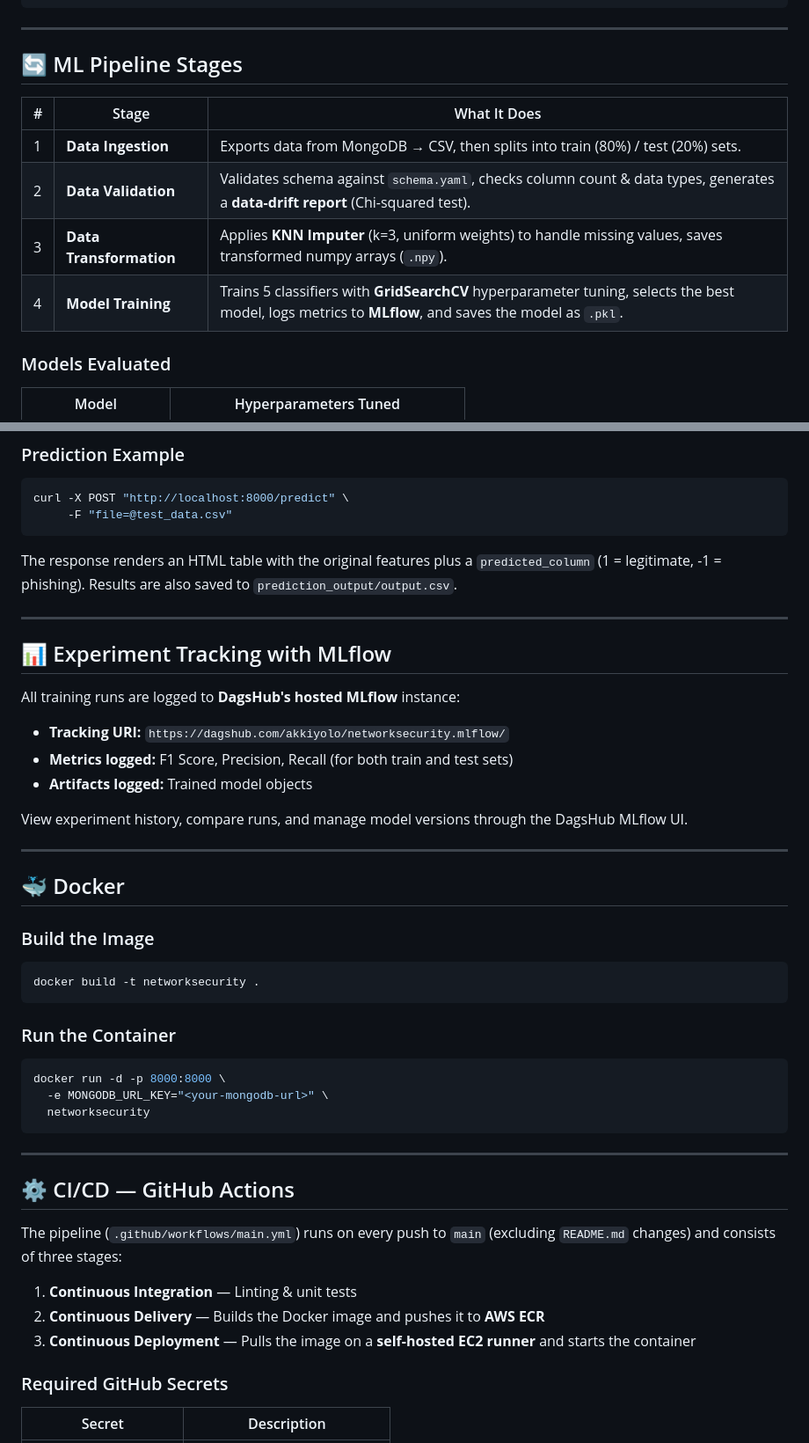
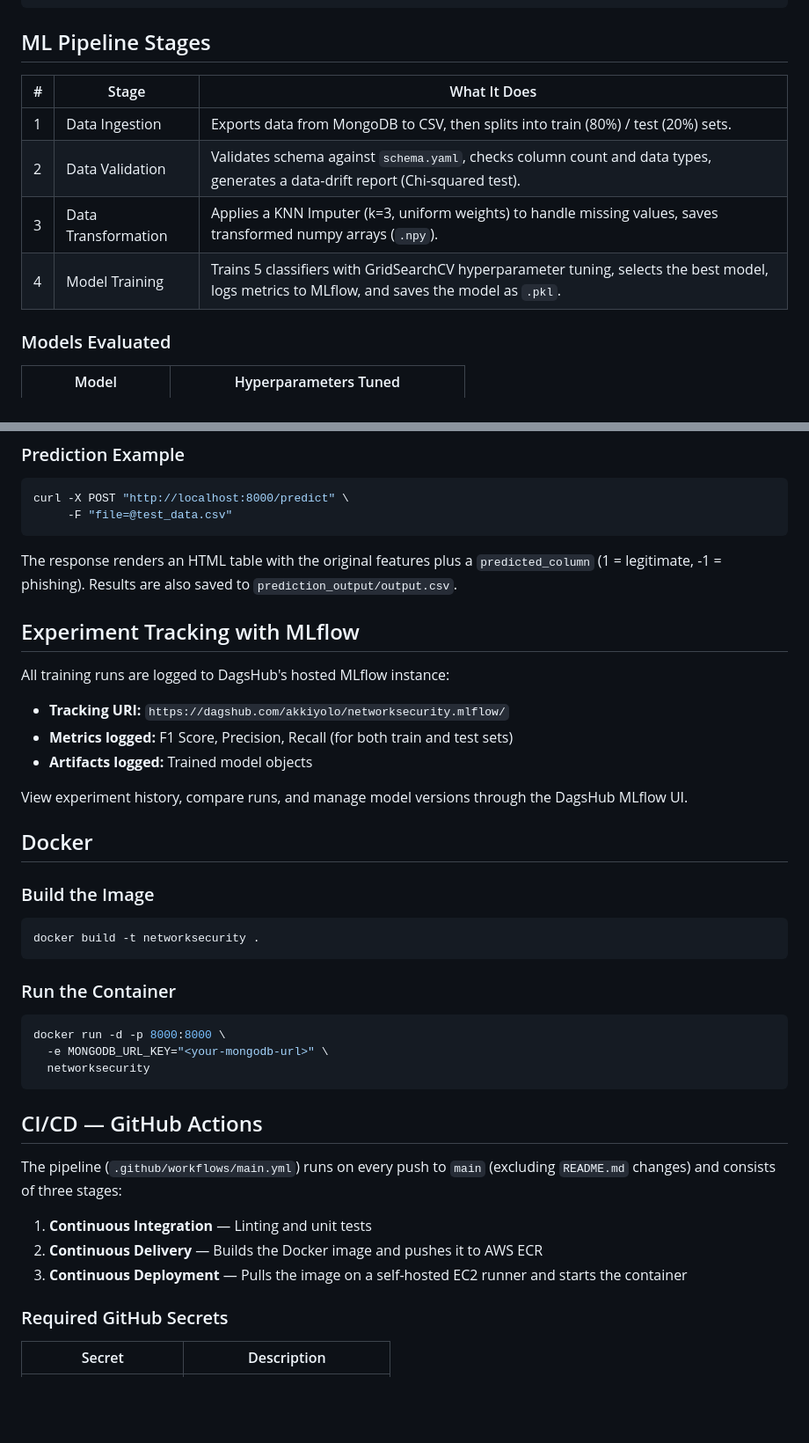
Before and after one commit to akkiyolo/networksecurity, a Markdown page: README.md, 2 parts joined by grey strips. Shown at 88% size. Drawn GitHub-style; blank space fills up the shorter version.

````diff
--- a/README.md
+++ b/README.md
@@ -69,16 +65,14 @@ networksecurity/
 └── setup.py                        # Package metadata & install config
 ```
 
----
-
-## 🔄 ML Pipeline Stages
+## ML Pipeline Stages
 
 | # | Stage | What It Does |
 |---|-------|---------------|
-| 1 | **Data Ingestion** | Exports data from MongoDB → CSV, then splits into train (80%) / test (20%) sets. |
-| 2 | **Data Validation** | Validates schema against `schema.yaml`, checks column count & data types, generates a **data-drift report** (Chi-squared test). |
-| 3 | **Data Transformation** | Applies **KNN Imputer** (k=3, uniform weights) to handle missing values, saves transformed numpy arrays (`.npy`). |
-| 4 | **Model Training** | Trains 5 classifiers with **GridSearchCV** hyperparameter tuning, selects the best model, logs metrics to **MLflow**, and saves the model as `.pkl`. |
+| 1 | Data Ingestion | Exports data from MongoDB to CSV, then splits into train (80%) / test (20%) sets. |
+| 2 | Data Validation | Validates schema against `schema.yaml`, checks column count and data types, generates a data-drift report (Chi-squared test). |
+| 3 | Data Transformation | Applies a KNN Imputer (k=3, uniform weights) to handle missing values, saves transformed numpy arrays (`.npy`). |
+| 4 | Model Training | Trains 5 classifiers with GridSearchCV hyperparameter tuning, selects the best model, logs metrics to MLflow, and saves the model as `.pkl`. |
 
 ### Models Evaluated
 
@@ -207,11 +193,9 @@ curl -X POST "http://localhost:8000/predict" \
 
 The response renders an HTML table with the original features plus a `predicted_column` (1 = legitimate, -1 = phishing). Results are also saved to `prediction_output/output.csv`.
 
----
+## Experiment Tracking with MLflow
 
-## 📊 Experiment Tracking with MLflow
-
-All training runs are logged to **DagsHub's hosted MLflow** instance:
+All training runs are logged to DagsHub's hosted MLflow instance:
 
 - **Tracking URI:** `https://dagshub.com/akkiyolo/networksecurity.mlflow/`
 - **Metrics logged:** F1 Score, Precision, Recall (for both train and test sets)
@@ -219,9 +203,7 @@ All training runs are logged to **DagsHub's hosted MLflow** instance:
 
 View experiment history, compare runs, and manage model versions through the DagsHub MLflow UI.
 
----
-
-## 🐳 Docker
+## Docker
 
 ### Build the Image
 
@@ -237,15 +219,13 @@ docker run -d -p 8000:8000 \
   networksecurity
 ```
 
----
-
-## ⚙️ CI/CD — GitHub Actions
+## CI/CD — GitHub Actions
 
 The pipeline (`.github/workflows/main.yml`) runs on every push to `main` (excluding `README.md` changes) and consists of three stages:
 
-1. **Continuous Integration** — Linting & unit tests
-2. **Continuous Delivery** — Builds the Docker image and pushes it to **AWS ECR**
-3. **Continuous Deployment** — Pulls the image on a **self-hosted EC2 runner** and starts the container
+1. **Continuous Integration** — Linting and unit tests
+2. **Continuous Delivery** — Builds the Docker image and pushes it to AWS ECR
+3. **Continuous Deployment** — Pulls the image on a self-hosted EC2 runner and starts the container
 
 ### Required GitHub Secrets
 
````
Also changed, not shown: other parts of README.md (+24 -46 lines).
